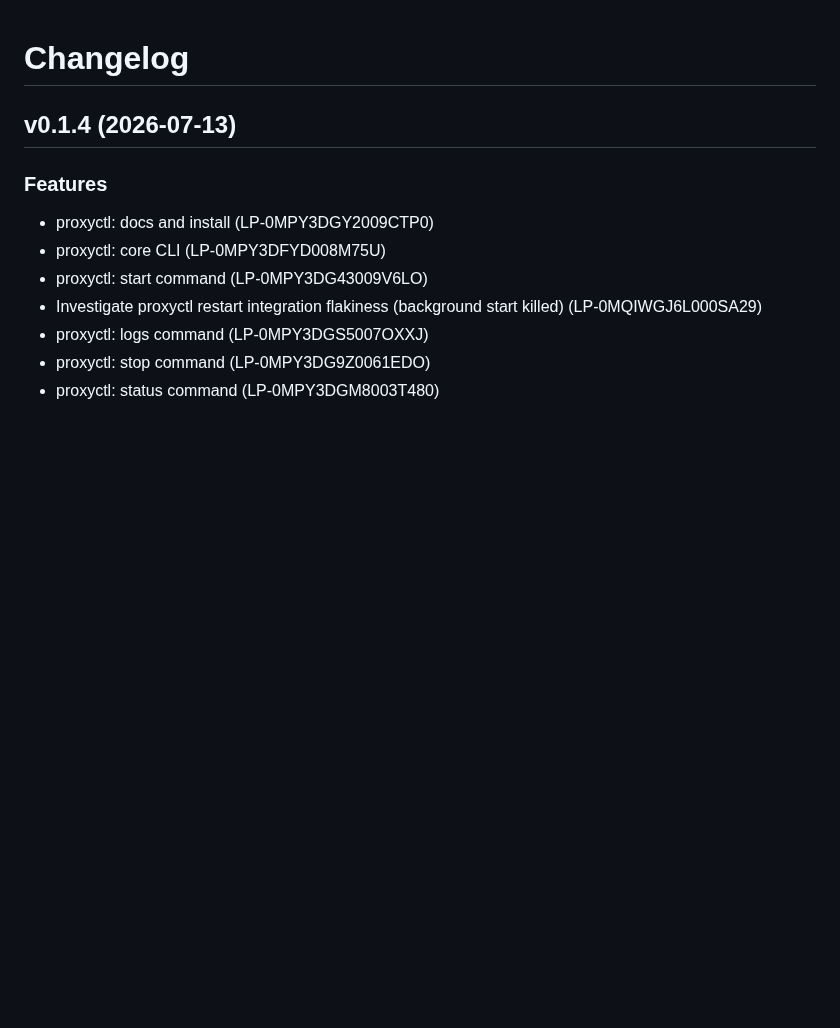
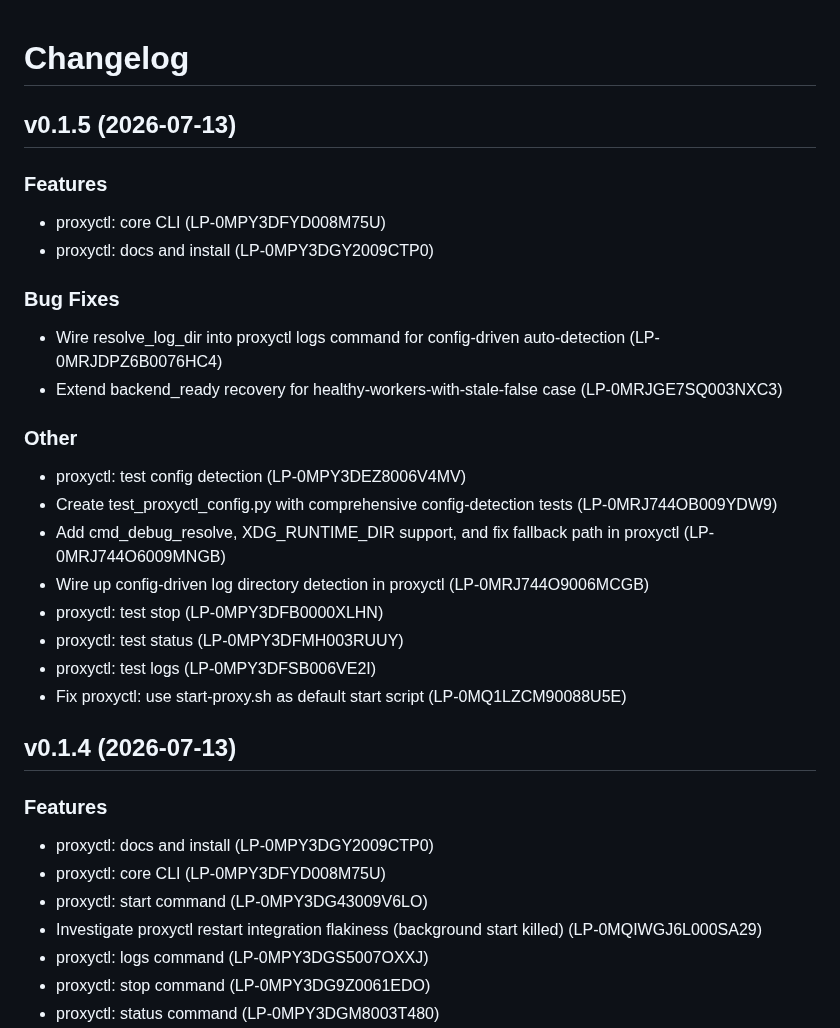
Before and after one commit to SorraTheOrc/llm-manager, a Markdown page: CHANGELOG.md, the part around the change. GitHub-like rendering; blank space fills up the shorter version.

Commit message:
Update CHANGELOG.md for v0.1.5

```diff
--- a/CHANGELOG.md
+++ b/CHANGELOG.md
@@ -1,4 +1,21 @@
 # Changelog
+
+## v0.1.5 (2026-07-13)
+### Features
+- proxyctl: core CLI (LP-0MPY3DFYD008M75U)
+- proxyctl: docs and install (LP-0MPY3DGY2009CTP0)
+### Bug Fixes
+- Wire resolve_log_dir into proxyctl logs command for config-driven auto-detection (LP-0MRJDPZ6B0076HC4)
+- Extend backend_ready recovery for healthy-workers-with-stale-false case (LP-0MRJGE7SQ003NXC3)
+### Other
+- proxyctl: test config detection (LP-0MPY3DEZ8006V4MV)
+- Create test_proxyctl_config.py with comprehensive config-detection tests (LP-0MRJ744OB009YDW9)
+- Add cmd_debug_resolve, XDG_RUNTIME_DIR support, and fix fallback path in proxyctl (LP-0MRJ744O6009MNGB)
+- Wire up config-driven log directory detection in proxyctl (LP-0MRJ744O9006MCGB)
+- proxyctl: test stop (LP-0MPY3DFB0000XLHN)
+- proxyctl: test status (LP-0MPY3DFMH003RUUY)
+- proxyctl: test logs (LP-0MPY3DFSB006VE2I)
+- Fix proxyctl: use start-proxy.sh as default start script (LP-0MQ1LZCM90088U5E)
 
 ## v0.1.4 (2026-07-13)
 ### Features
```
